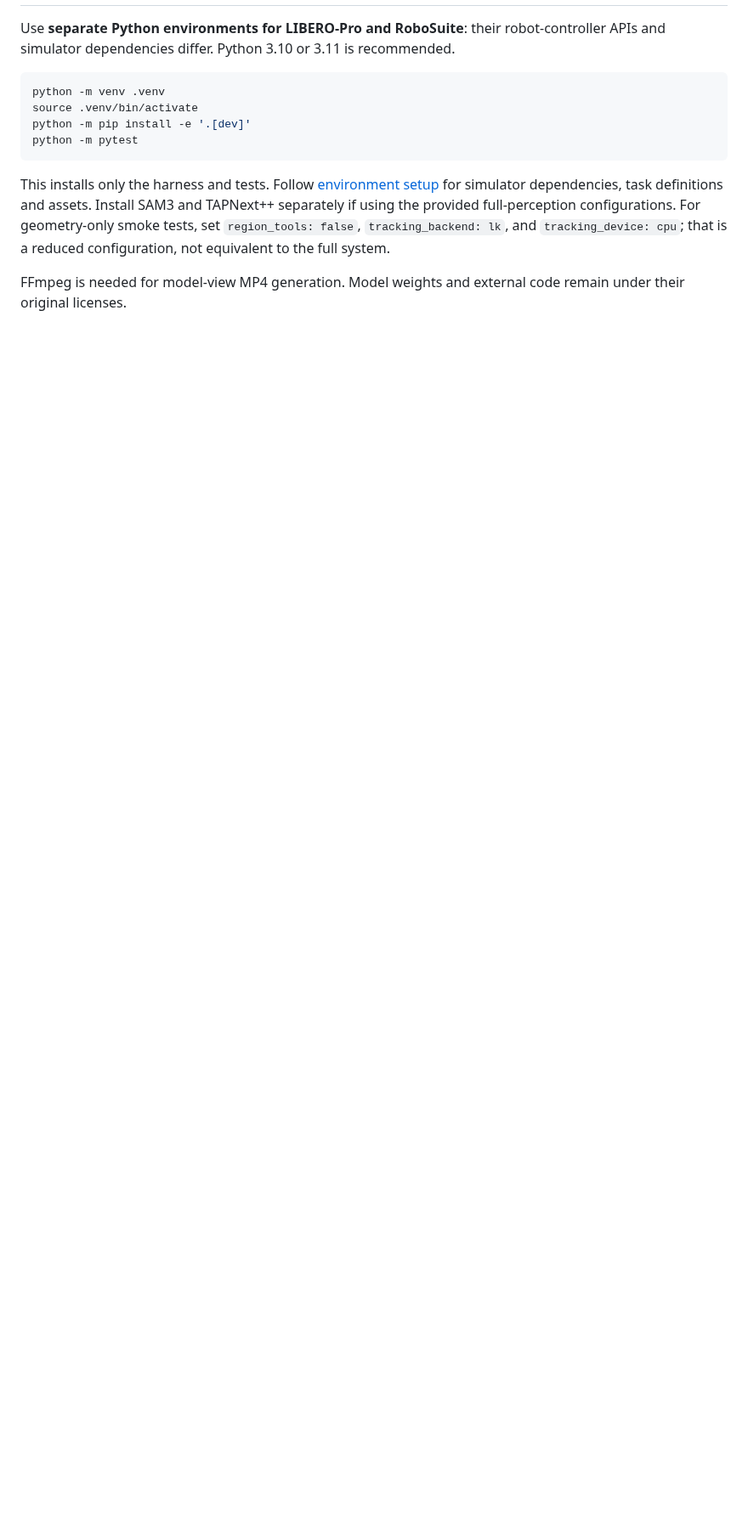
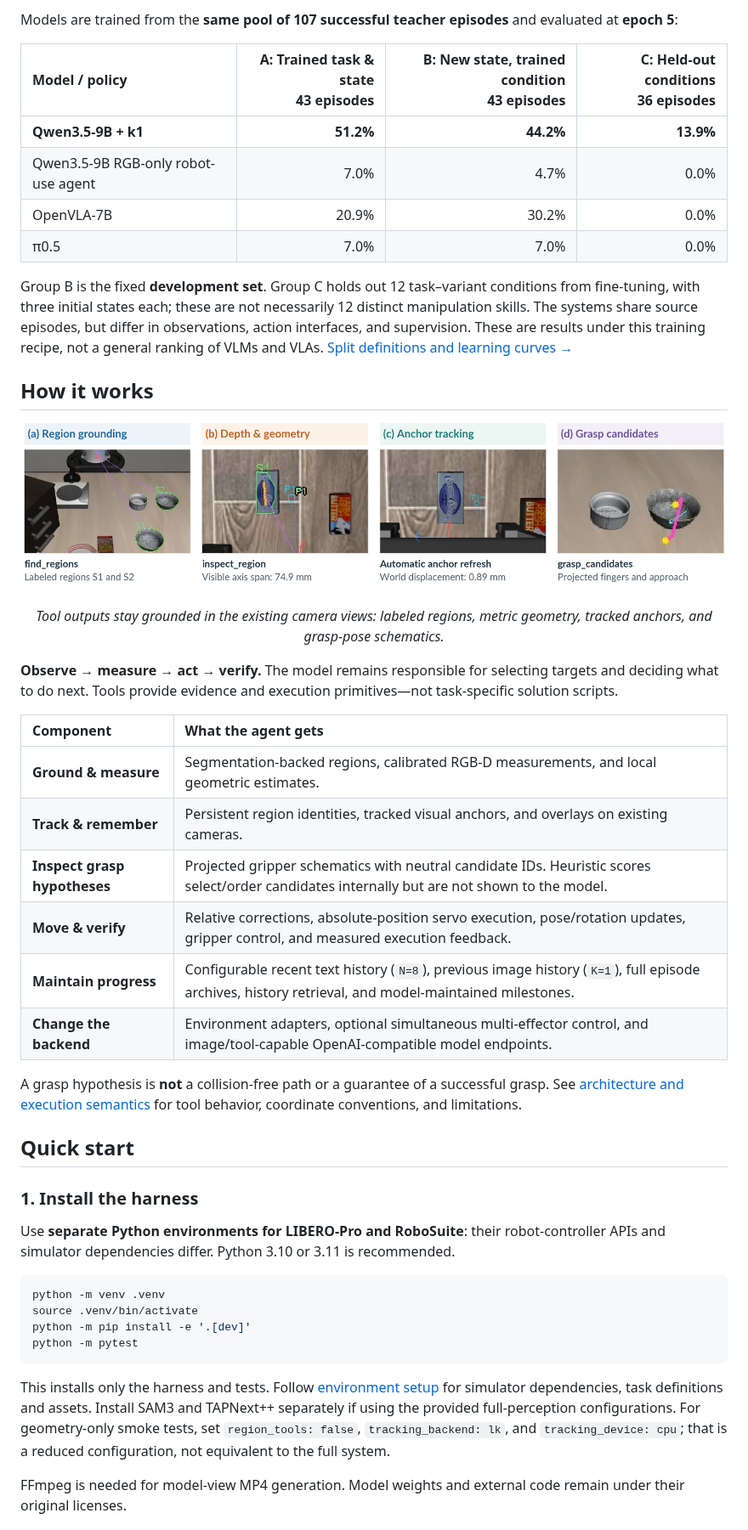
Before and after one commit to Robo-Harness/k1, a Markdown page: README.md, the part around one of its changes. Shown at 85% size. GitHub-like rendering; pictures changed too: assets/perception-tools.png (added); blank space fills up the shorter version.

```diff
--- a/README.md
+++ b/README.md
@@ -24,3 +57,38 @@ Tools provide measurements and execution primitives, not scripted task-solving p
+Models are trained from the **same pool of 107 successful teacher episodes** and evaluated at **epoch 5**:
+
+| Model / policy | A: Trained task & state<br>43 episodes | B: New state, trained condition<br>43 episodes | C: Held-out conditions<br>36 episodes |
+|:---|---:|---:|---:|
+| **Qwen3.5-9B + k1** | **51.2%** | **44.2%** | **13.9%** |
+| Qwen3.5-9B RGB-only robot-use agent | 7.0% | 4.7% | 0.0% |
+| OpenVLA-7B | 20.9% | 30.2% | 0.0% |
+| π0.5 | 7.0% | 7.0% | 0.0% |
+
+Group B is the fixed **development set**. Group C holds out 12 task–variant conditions from fine-tuning, with three initial states each; these are not necessarily 12 distinct manipulation skills. The systems share source episodes, but differ in observations, action interfaces, and supervision. These are results under this training recipe, not a general ranking of VLMs and VLAs. [Split definitions and learning curves →](docs/results.md#learning-from-tool-use-trajectories)
+
+## How it works
+
+<p align="center">
+  <img src="assets/perception-tools.png" width="1000" alt="Four k1 perception tools: region grounding, depth and local geometry, persistent anchor tracking, and projected grasp candidates">
+</p>
+
+<p align="center"><em>Tool outputs stay grounded in the existing camera views: labeled regions, metric geometry, tracked anchors, and grasp-pose schematics.</em></p>
+
+**Observe → measure → act → verify.** The model remains responsible for selecting targets and deciding what to do next. Tools provide evidence and execution primitives—not task-specific solution scripts.
+
+| Component | What the agent gets |
+|:---|:---|
+| **Ground & measure** | Segmentation-backed regions, calibrated RGB-D measurements, and local geometric estimates. |
+| **Track & remember** | Persistent region identities, tracked visual anchors, and overlays on existing cameras. |
+| **Inspect grasp hypotheses** | Projected gripper schematics with neutral candidate IDs. Heuristic scores select/order candidates internally but are not shown to the model. |
+| **Move & verify** | Relative corrections, absolute-position servo execution, pose/rotation updates, gripper control, and measured execution feedback. |
+| **Maintain progress** | Configurable recent text history (`N=8`), previous image history (`K=1`), full episode archives, history retrieval, and model-maintained milestones. |
+| **Change the backend** | Environment adapters, optional simultaneous multi-effector control, and image/tool-capable OpenAI-compatible model endpoints. |
+
+A grasp hypothesis is **not** a collision-free path or a guarantee of a successful grasp. See [architecture and execution semantics](docs/architecture.md) for tool behavior, coordinate conventions, and limitations.
+
+## Quick start
+
+### 1. Install the harness
 
 Use **separate Python environments for LIBERO-Pro and RoboSuite**: their robot-controller APIs and simulator dependencies differ. Python 3.10 or 3.11 is recommended.
 
```
Also changed, not shown: other parts of README.md (+57 -19 lines), docs/results.md (added, +111 -0 lines), assets/logo.png (added), 3 other files.
